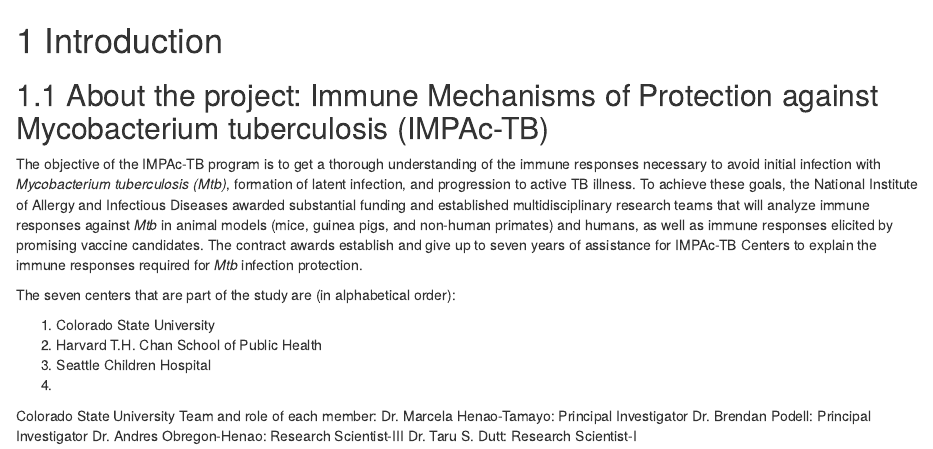
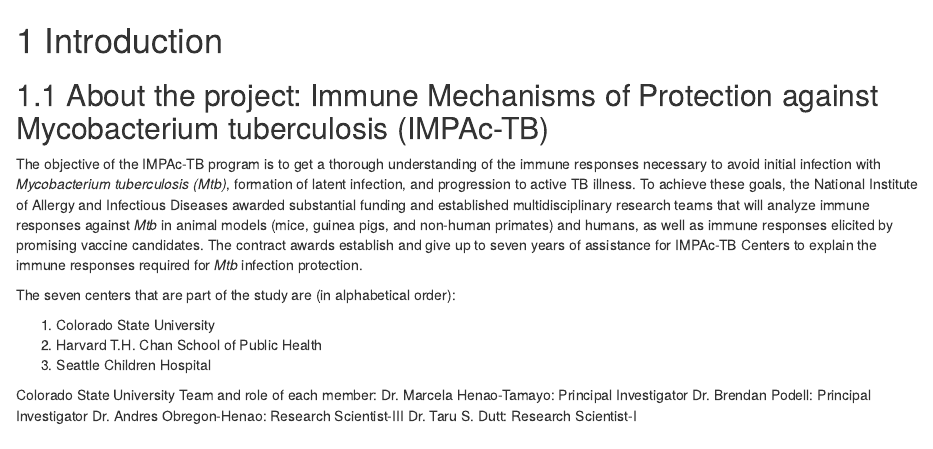
Before and after one commit to csu-impactb/CODING-TEAM-BOOKDOWN-, an R Markdown document (01-intro.Rmd): the page in a window 1100 px wide, from its top. Rendered offline with R 4.5, knitr and Pandoc, with nearby package versions; drawn as R Markdown's standard HTML page in place of the format the file asks for.

Commit message:
updated intro

```diff
--- a/01-intro.Rmd
+++ b/01-intro.Rmd
@@ -9,7 +9,7 @@
 1. Colorado State University
 2. Harvard T.H. Chan School of Public Health
 3. Seattle Children Hospital
-4.
+
 
 
 Colorado State University Team and role of each member:
```
